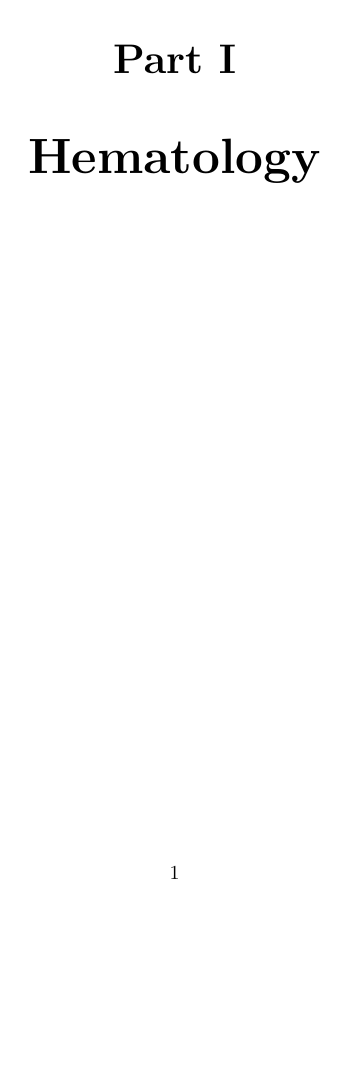
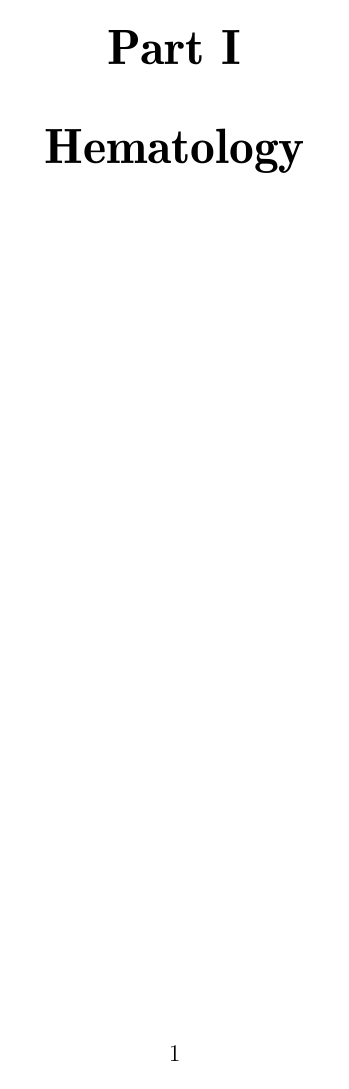
Before and after one commit to kapvphysio/record, a LaTeX book (bloodRecord.tex): page 2 of 46. Compiled offline with pdfLaTeX.

Commit message:
20180713 font changes

```diff
--- a/bloodRecord.tex
+++ b/bloodRecord.tex
@@ -1,9 +1,15 @@
 
-\documentclass{book}
+\documentclass[12pt]{book}
 
-\usepackage[a4paper, total={6in, 8in}]{geometry}
+\usepackage[a4paper, total={6in, 10in}]{geometry}
 \usepackage{fancyhdr}
 \renewcommand{\chaptername}{Experiment}
+\usepackage[utf8]{inputenc}
+\usepackage{pdfrender}
+\usepackage{xcolor}
+\usepackage{ae}
+\usepackage{aecompl}
+\usepackage{helvet}
 \usepackage{afterpage}
 \makeatletter
 \newcommand\@addfig{\relax}
```
Also changed, not shown: bloodRecord.pdf, bloodRecord.tex (1 more changed lines).
